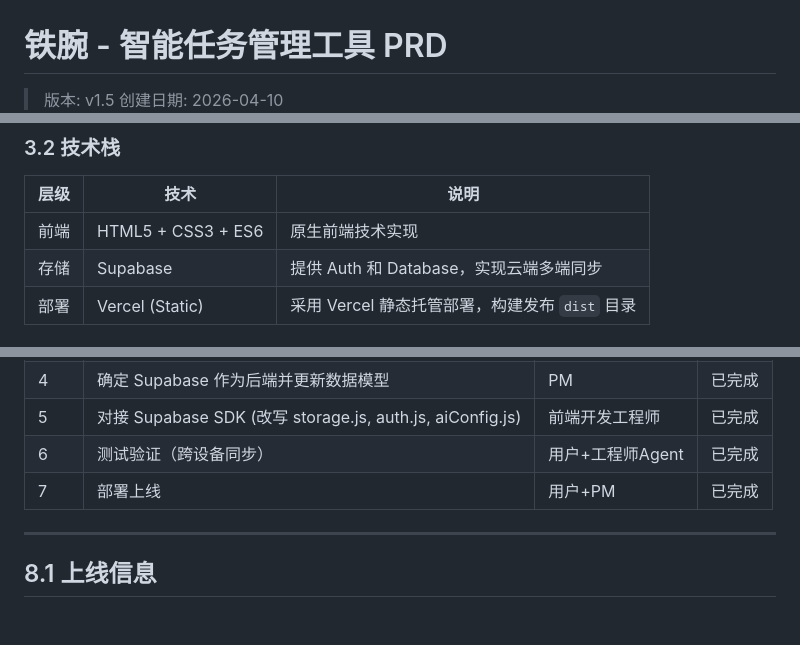
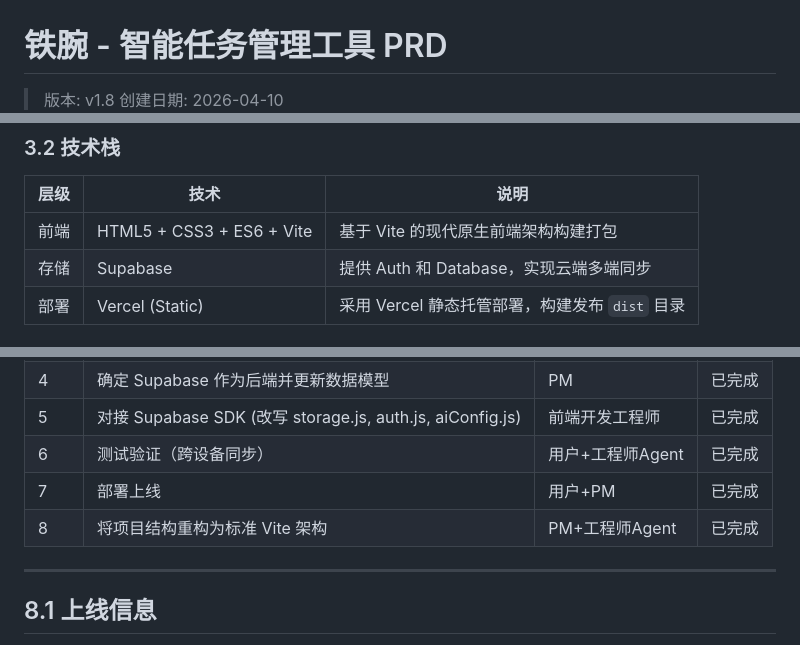
Before and after one commit to 1171397836/HPProject, a Markdown page: PRD.md, 3 parts joined by grey strips. GitHub-like rendering; blank space fills up the shorter version.

Commit message:
docs: 更新项目文档以反映Vite架构变更
更新 PRD.md 版本至 v1.8，补充 Vite 作为构建工具的技术栈说明，并添加已完成的重构任务。
更新 PROJECT_MAP.md 中的已知注意点，强调因 `"type": "module"` 导致的 `__dirname` 使用限制，并修正环境变量配置说明。

```diff
--- a/PRD.md
+++ b/PRD.md
@@ -1,4 +1,4 @@
 # 铁腕 - 智能任务管理工具 PRD
 
-> 版本: v1.5
+> 版本: v1.8
 > 创建日期: 2026-04-10
@@ -91,7 +91,7 @@
 
 | 层级 | 技术 | 说明 |
 |------|------|------|
-| 前端 | HTML5 + CSS3 + ES6 | 原生前端技术实现 |
+| 前端 | HTML5 + CSS3 + ES6 + Vite | 基于 Vite 的现代原生前端架构构建打包 |
 | 存储 | Supabase | 提供 Auth 和 Database，实现云端多端同步 |
 | 部署 | Vercel (Static) | 采用 Vercel 静态托管部署，构建发布 `dist` 目录 |
 
@@ -202,6 +202,7 @@
 | 5 | 对接 Supabase SDK (改写 storage.js, auth.js, aiConfig.js) | 前端开发工程师 | 已完成 |
 | 6 | 测试验证（跨设备同步） | 用户+工程师Agent | 已完成 |
 | 7 | 部署上线 | 用户+PM | 已完成 |
+| 8 | 将项目结构重构为标准 Vite 架构 | PM+工程师Agent | 已完成 |
 
 ---
 
```
Also changed, not shown: other parts of PRD.md (+2 -1 lines), PROJECT_MAP.md (+2 -3 lines).
